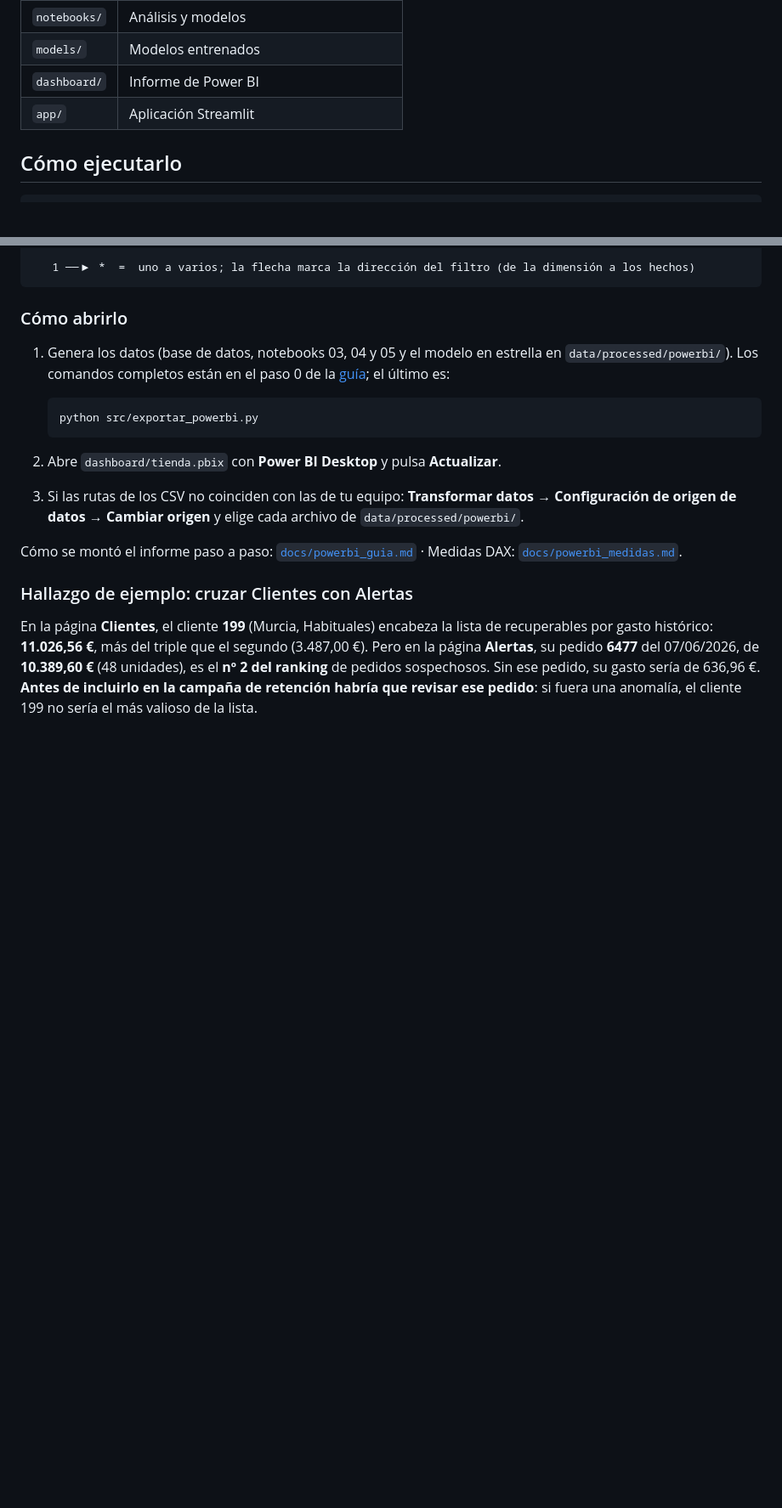
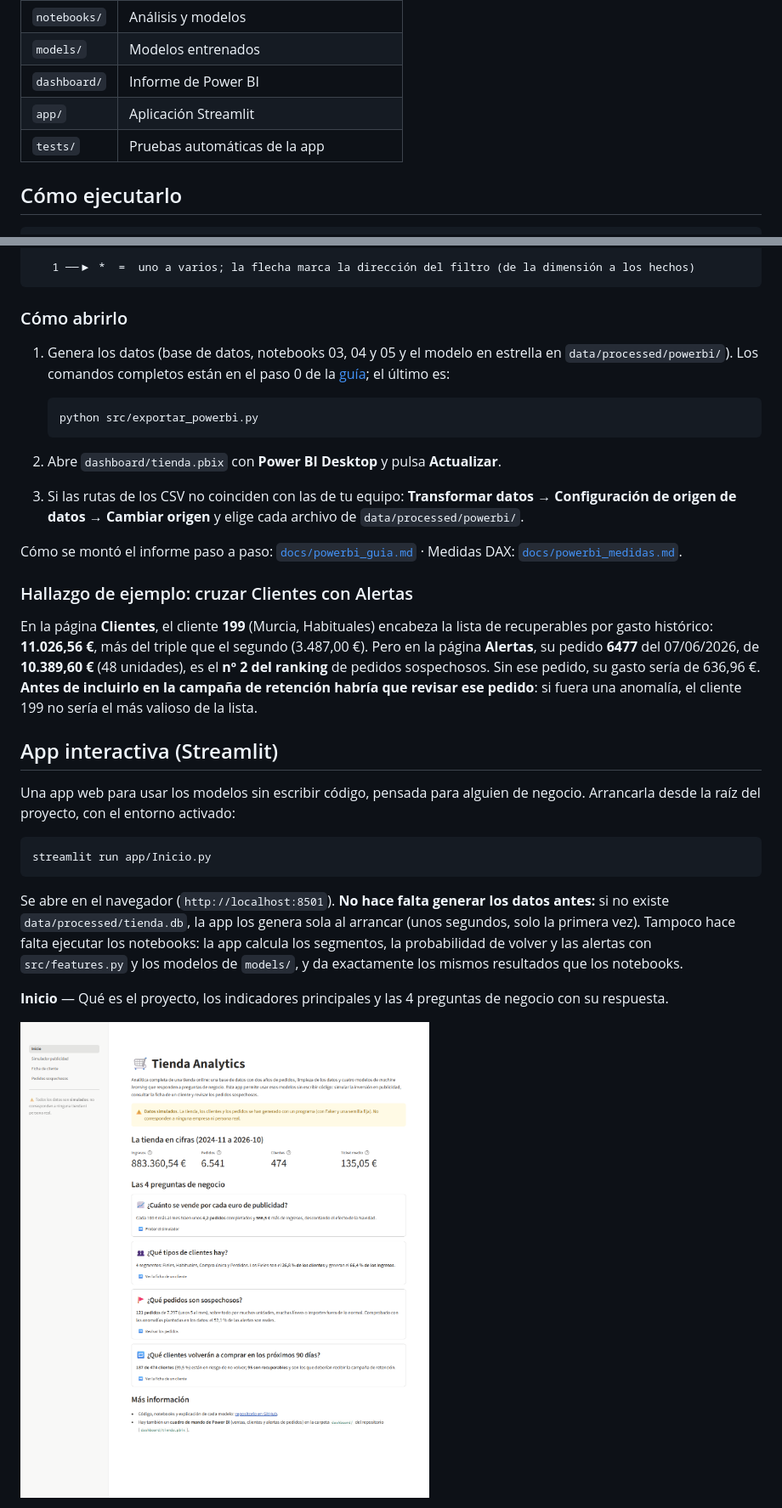
Before and after one commit to ivangarciajimenez06-blip/tienda-analytics, a Markdown page: README.md, 2 parts joined by grey strips. Shown at 85% size. Rendered like a GitHub page; pictures changed too: docs/img/app_inicio.png (added); blank space fills up the shorter version.

Commit message:
docs: README con la sección de la app de Streamlit y capturas de las 4 páginas
Co-Authored-By: Claude Opus 5.5 <noreply@anthropic.com>

````diff
--- a/README.md
+++ b/README.md
@@ -26,6 +26,7 @@ Python · SQLite · pandas · scikit-learn · seaborn · Power BI · Streamlit
 | `models/` | Modelos entrenados |
 | `dashboard/` | Informe de Power BI |
 | `app/` | Aplicación Streamlit |
+| `tests/` | Pruebas automáticas de la app |
 
 ## Cómo ejecutarlo
 
@@ -232,3 +233,18 @@ Cómo se montó el informe paso a paso: [`docs/powerbi_guia.md`](docs/powerbi_gu
 ### Hallazgo de ejemplo: cruzar Clientes con Alertas
 
 En la página **Clientes**, el cliente **199** (Murcia, Habituales) encabeza la lista de recuperables por gasto histórico: **11.026,56 €**, más del triple que el segundo (3.487,00 €). Pero en la página **Alertas**, su pedido **6477** del 07/06/2026, de **10.389,60 €** (48 unidades), es el **nº 2 del ranking** de pedidos sospechosos. Sin ese pedido, su gasto sería de 636,96 €. **Antes de incluirlo en la campaña de retención habría que revisar ese pedido**: si fuera una anomalía, el cliente 199 no sería el más valioso de la lista.
+
+## App interactiva (Streamlit)
+
+Una app web para usar los modelos sin escribir código, pensada para alguien de negocio. Arrancarla desde la raíz del proyecto, con el entorno activado:
+
+```bash
+streamlit run app/Inicio.py
+```
+
+Se abre en el navegador (`http://localhost:8501`). **No hace falta generar los datos antes:** si no existe `data/processed/tienda.db`, la app los genera sola al arrancar (unos segundos, solo la primera vez). Tampoco hace falta ejecutar los notebooks: la app calcula los segmentos, la probabilidad de volver y las alertas con `src/features.py` y los modelos de `models/`, y da exactamente los mismos resultados que los notebooks.
+
+**Inicio** — Qué es el proyecto, los indicadores principales y las 4 preguntas de negocio con su respuesta.
+
+![Página de inicio de la app](docs/img/app_inicio.png)
+
````
Also changed, not shown: other parts of README.md (+13 -0 lines), docs/img/app_ficha_cliente.png (added), docs/img/app_pedidos_sospechosos.png (added), docs/img/app_simulador.png (added).
